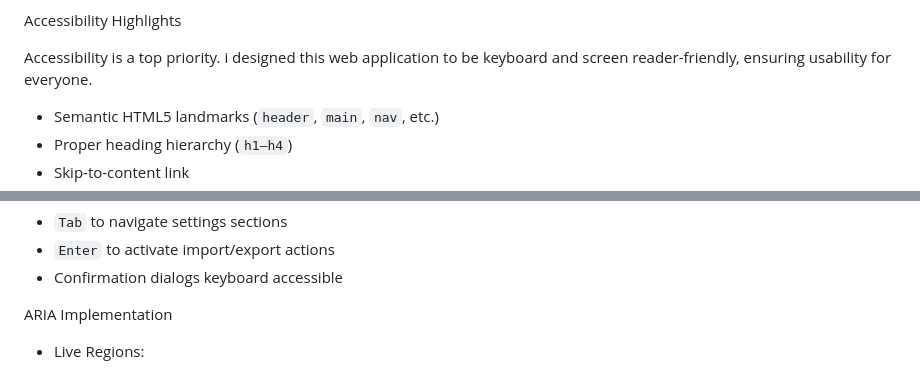
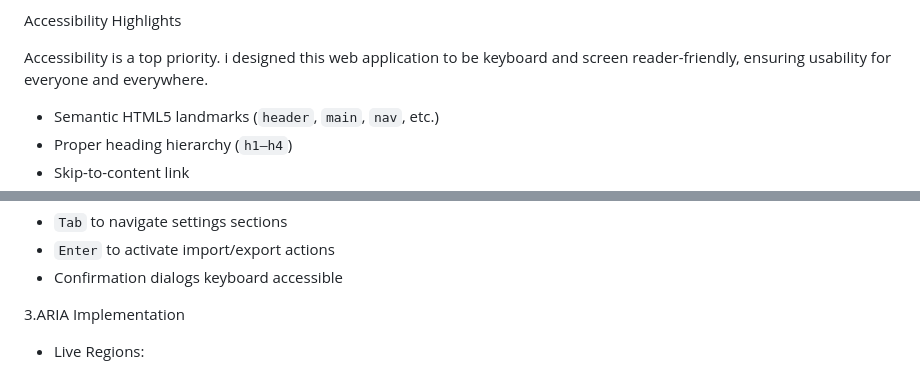
Before and after one commit to Angebright/Front-Web-Dev-Summative-Ange-Muhawenimana, a Markdown page: README.md, 2 parts joined by grey strips. Drawn GitHub-style.

```diff
--- a/README.md
+++ b/README.md
@@ -27,7 +27,7 @@ Features
 
  Accessibility Highlights
 
-Accessibility is a top priority. i designed this web application to be keyboard  and screen reader-friendly, ensuring usability for everyone.
+Accessibility is a top priority. i designed this web application to be keyboard  and screen reader-friendly, ensuring usability for everyone and everywhere.
 
 - Semantic HTML5 landmarks (`header`, `main`, `nav`, etc.)
 - Proper heading hierarchy (`h1–h4`)
@@ -59,7 +59,7 @@ Records Page
 - `Enter` to activate import/export actions
 - Confirmation dialogs keyboard accessible
 
-ARIA Implementation
+3.ARIA Implementation
 
 - Live Regions:
   - Budget cap status uses `aria-live="polite"` (under budget) and `aria-live="assertive"` (over budget)
```
Also changed, not shown: other parts of README.md (+10 -16 lines).
